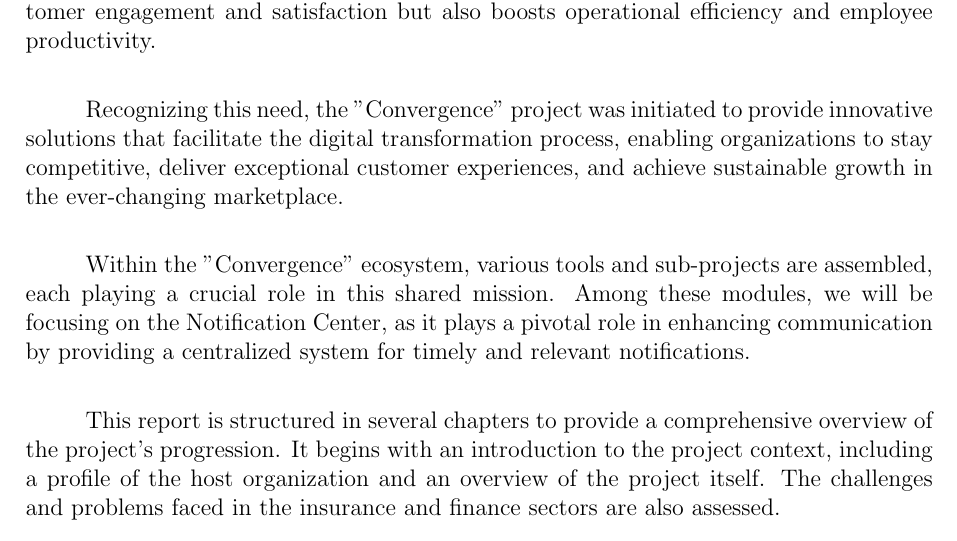
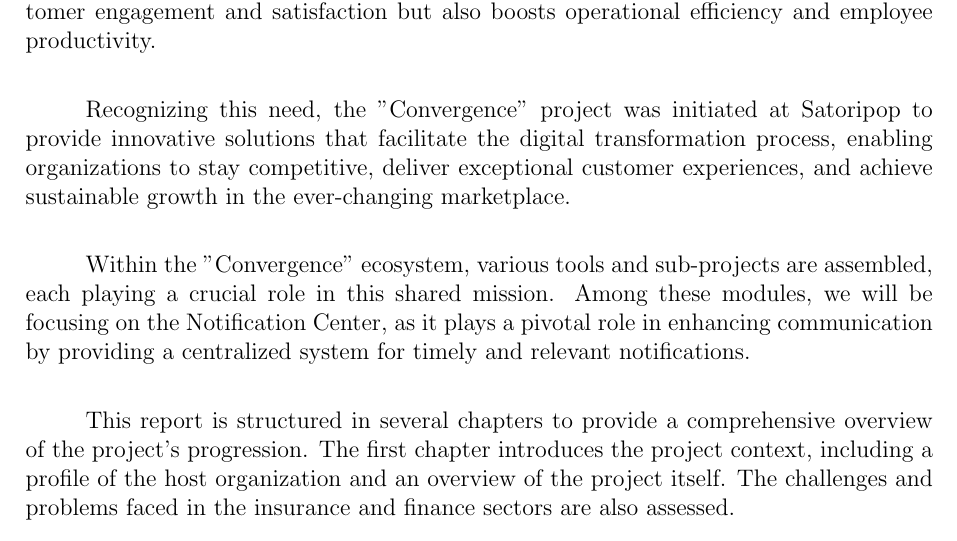
Before and after one commit to riadhlaabidi/eos-memory, a LaTeX thesis (main.tex, which reads pages/introduction.tex): part of page 17 of 53, cut so that both start at the same text. Compiled offline with pdfLaTeX.

Commit message:
Fix introduction typos (#17)

```diff
--- a/pages/introduction.tex
+++ b/pages/introduction.tex
@@ -7,7 +7,7 @@ and personalized experiences, it has become imperative for companies in these in
 a digital transformation. This shift not only enhances customer engagement and satisfaction but also
 boosts operational efficiency and employee productivity.
 
-Recognizing this need, the "Convergence" project was initiated to provide innovative solutions
+Recognizing this need, the "Convergence" project was initiated at Satoripop to provide innovative solutions
 that facilitate the digital transformation process, enabling organizations to stay competitive,
 deliver exceptional customer experiences, and achieve sustainable growth in the ever-changing
 marketplace.
@@ -18,7 +18,7 @@ Center, as it plays a pivotal role in enhancing communication by providing a cen
 for timely and relevant notifications.
 
 This report is structured in several chapters to provide a comprehensive overview of the project's
-progression. It begins with an introduction to the project context, including a profile of the
+progression. The first chapter introduces the project context, including a profile of the
 host organization and an overview of the project itself. The challenges and problems faced in the
 insurance and finance sectors are also assessed.
 
```
Also changed, not shown: main.pdf.
